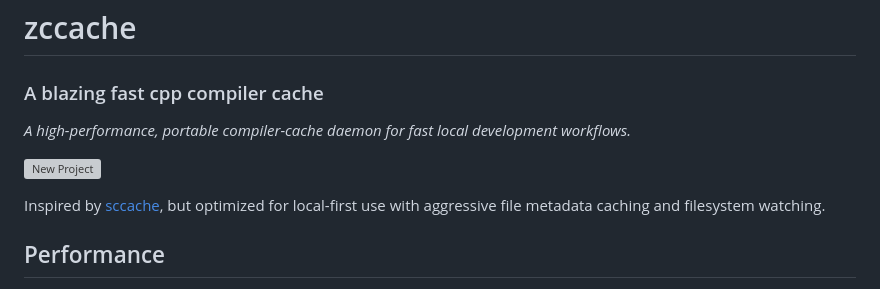
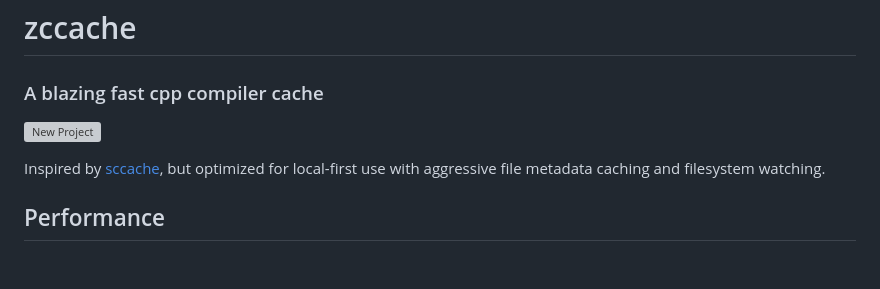
Before and after one commit to zeekay/zccache, a Markdown page: README.md, the part around the change. Drawn GitHub-style; blank space fills up the shorter version; grey boxes are pictures that could not be loaded.

```diff
--- a/README.md
+++ b/README.md
@@ -2,14 +2,8 @@
 
 ### A blazing fast cpp compiler cache
 
-*A high-performance, portable compiler-cache daemon for fast local development workflows.*
-
 
 ![New Project](https://github.com/user-attachments/assets/f4d85974-0772-4710-b9f8-47bbd9439cef)
-
-
-
-
 
 Inspired by [sccache](https://github.com/mozilla/sccache), but optimized for local-first use
 with aggressive file metadata caching and filesystem watching.
```
